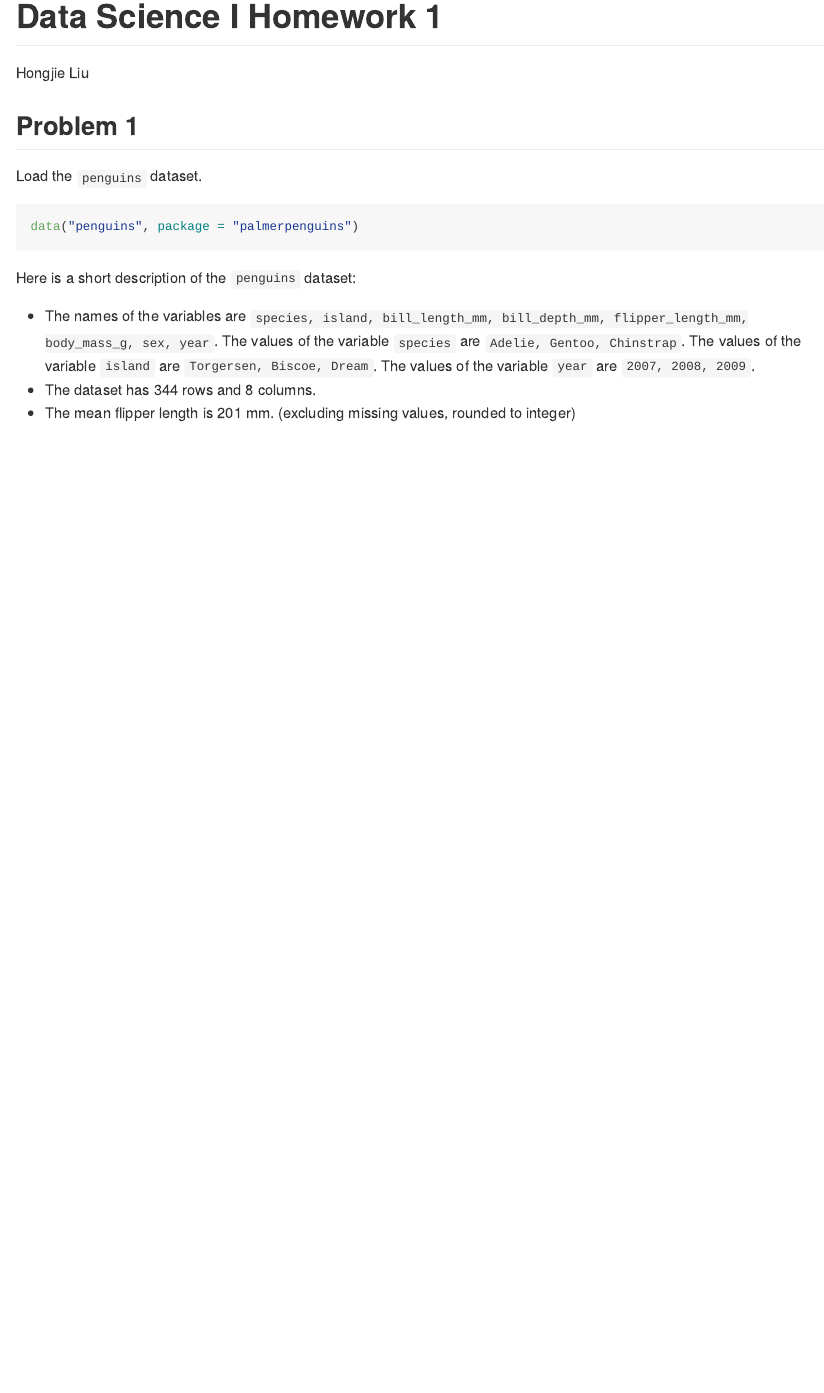
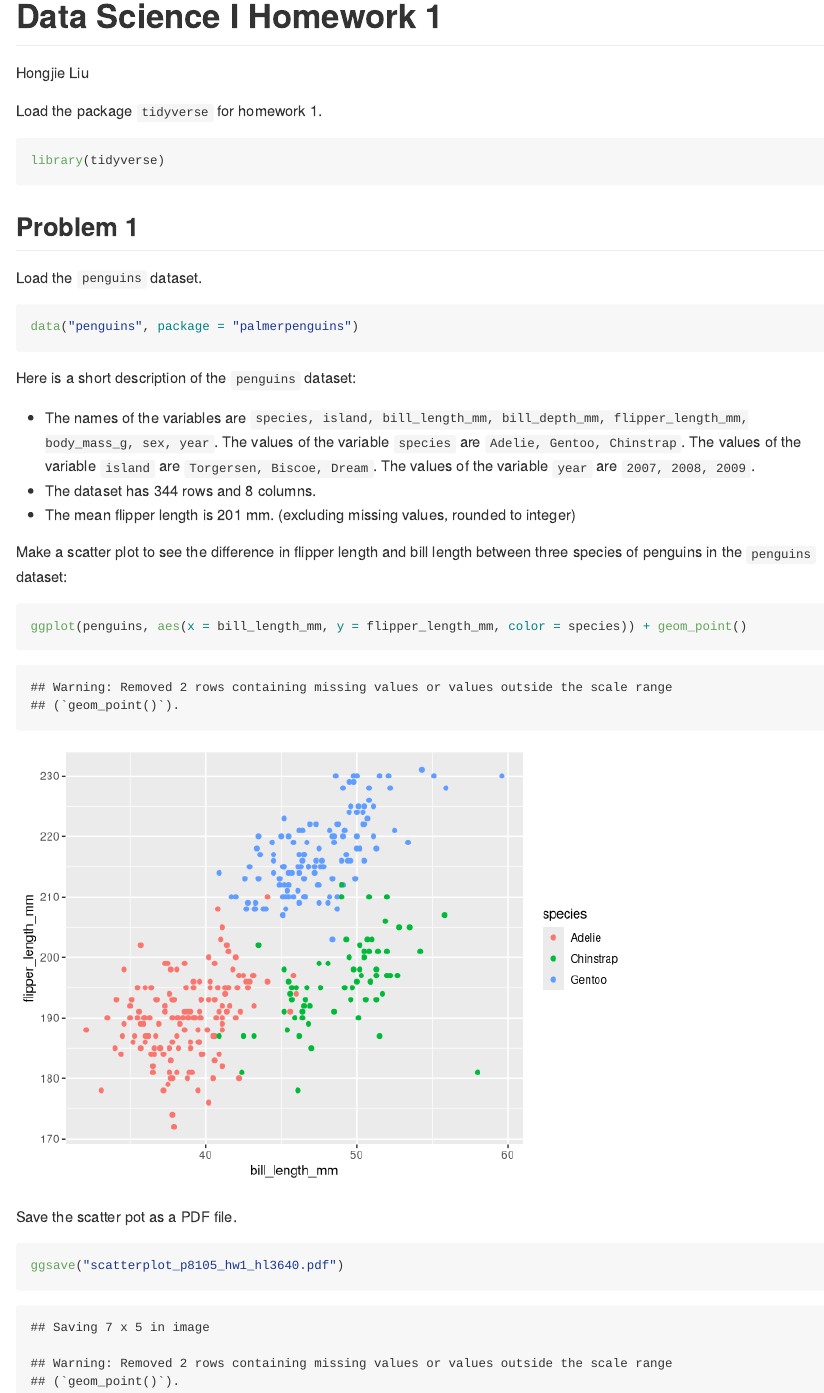
Before and after one commit to hongjiel/p8105_hw1_hl3640, an R Markdown document (p8105_hw1_hl3640.Rmd): the page in a window 1100 px wide, from its top. Rendered offline with R 4.5, knitr and Pandoc, with nearby package versions.

Commit message:
make a scatter plot and save it; load package tidyverse for plot making

````diff
--- a/p8105_hw1_hl3640.Rmd
+++ b/p8105_hw1_hl3640.Rmd
@@ -3,6 +3,12 @@ title: "Data Science I Homework 1"
 author: "Hongjie Liu"
 output: github_document
 ---
+
+Load the package `tidyverse` for homework 1.
+
+```{r chunk_library, message = FALSE}
+library(tidyverse)
+```
 
 ## Problem 1
 
@@ -17,3 +23,15 @@ Here is a short description of the `penguins` dataset:
 * The names of the variables are ``r names(penguins)``. The values of the variable `species` are ``r unique(penguins$species)``. The values of the variable `island` are ``r unique(penguins$island)``. The values of the variable `year` are ``r unique(penguins$year)``.
 * The dataset has `r nrow(penguins)` rows and `r ncol(penguins)` columns.
 * The mean flipper length is `r round(mean(penguins$flipper_length_mm, na.rm=TRUE))` mm. (excluding missing values, rounded to integer)
+
+Make a scatter plot to see the difference in flipper length and bill length between three species of penguins in the `penguins` dataset:
+
+```{r chunk_scatterplot}
+ggplot(penguins, aes(x = bill_length_mm, y = flipper_length_mm, color = species)) + geom_point()
+```
+
+Save the scatter pot as a PDF file.
+
+```{r chunk_saveplot}
+ggsave("scatterplot_p8105_hw1_hl3640.pdf")
+```
````
Also changed, not shown: p8105_hw1_hl3640.md.
